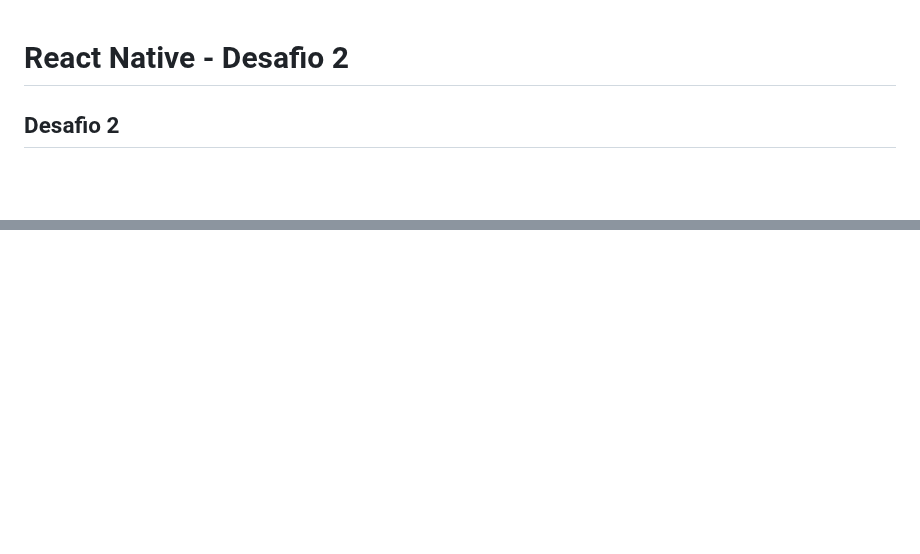
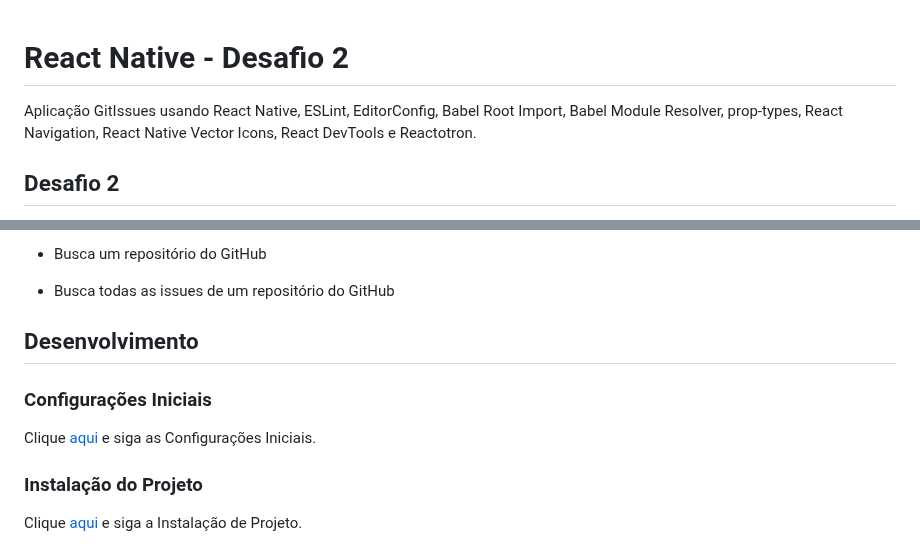
Before and after one commit to osvaldokalvaitir/react-native-gostack4-challenge2, a Markdown page: README.md, 2 parts joined by grey strips. GitHub-like rendering; blank space fills up the shorter version.

```diff
--- a/README.md
+++ b/README.md
@@ -1,4 +1,6 @@
 # React Native - Desafio 2
+
+Aplicação GitIssues usando React Native, ESLint, EditorConfig, Babel Root Import, Babel Module Resolver, prop-types, React Navigation, React Native Vector Icons, React DevTools e Reactotron.
 
 ## Desafio 2
 
@@ -26,0 +66,14 @@ Issues: https://api.github.com/repos/react-community/react-navigation/issues
+- Busca um repositório do GitHub
+
+- Busca todas as issues de um repositório do GitHub
+
+## Desenvolvimento
+
+### Configurações Iniciais
+
+Clique [aqui](https://github.com/osvaldokalvaitir/projects-settings/blob/master/README.md) e siga as Configurações Iniciais.
+
+### Instalação do Projeto
+
+Clique [aqui](https://github.com/osvaldokalvaitir/projects-settings/blob/master/nodejs/nodejs.md) e siga a Instalação de Projeto.
+
```
Also changed, not shown: other parts of README.md (+72 -0 lines), assets/home.png (added), assets/issues.png (added), 4 other files.
